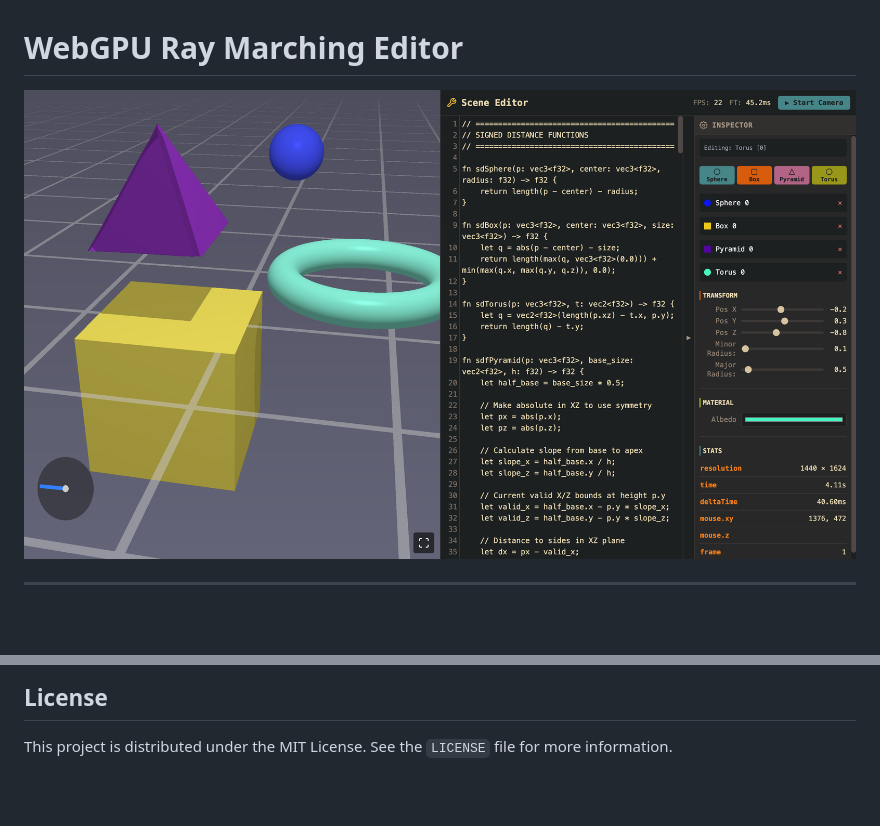
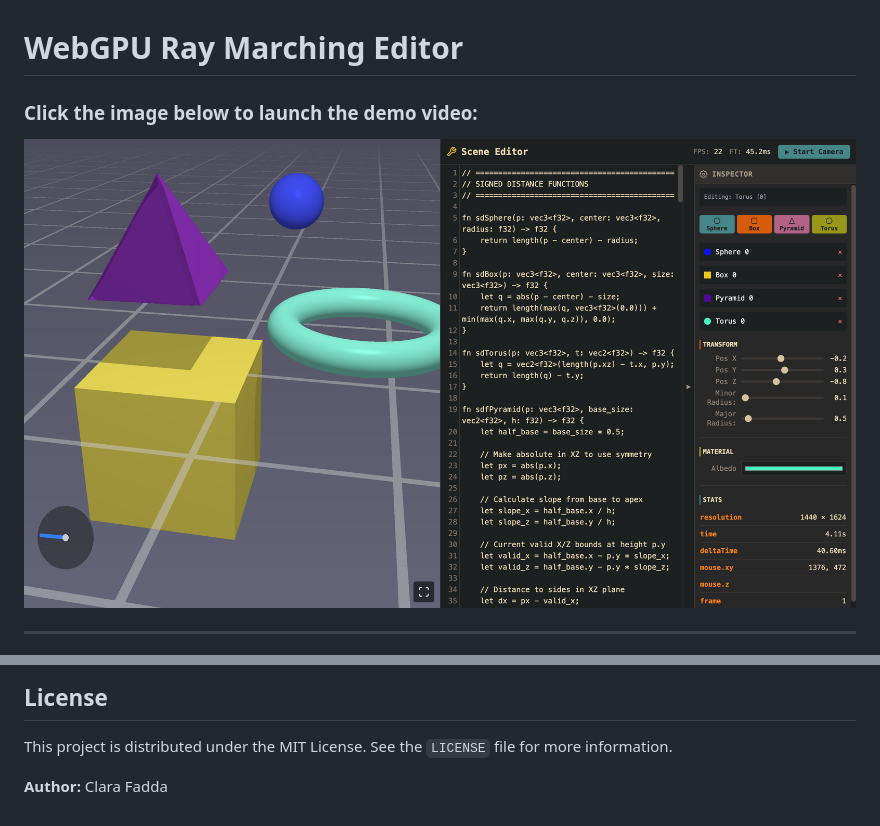
Before and after one commit to Clarafadda/Ray_Marching_Editor, a Markdown page: README.md, 2 parts joined by grey strips. GitHub-like rendering; blank space fills up the shorter version.

Commit message:
Finale version

```diff
--- a/README.md
+++ b/README.md
@@ -1,7 +1,9 @@
 # WebGPU Ray Marching Editor
 
 
-[![Cliquez pour voir la vidéo de démonstration](screen.png)]([https://youtu.be/yge2YFIpTds])
+### Click the image below to launch the demo video:
+
+[![Démonstration vidéo de l'éditeur](screen.png)](https://youtu.be/yge2YFIpTds)
 
 ---
 <details>
@@ -99,3 +101,5 @@ To run the project locally, you must use a local HTTP server due to WebGPU and b
 ## License
 
 This project is distributed under the MIT License. See the `LICENSE` file for more information.
+
+**Author:** Clara Fadda
```
